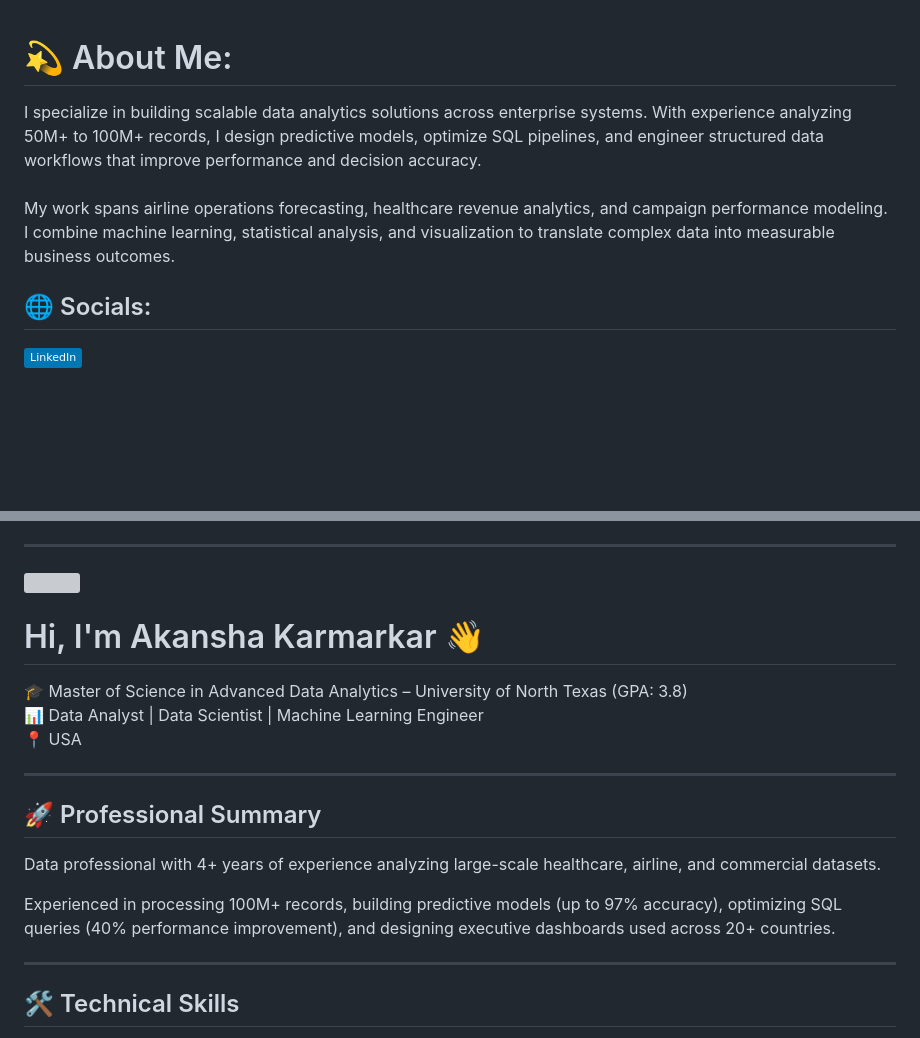
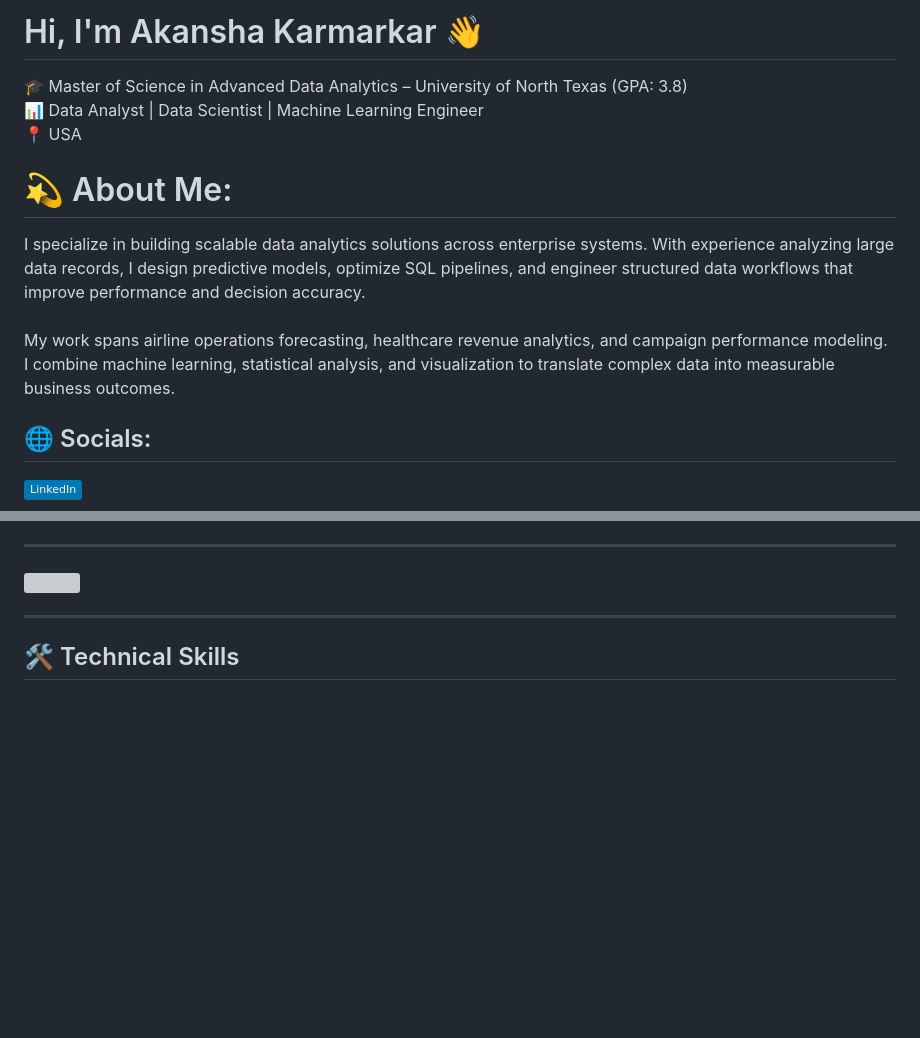
Before and after one commit to akansha-karmarkar/akansha-karmarkar, a Markdown page: README.md, 2 parts joined by grey strips. Rendered like a GitHub page; badges without logos; blank space fills up the shorter version; grey boxes are pictures that could not be loaded.

```diff
--- a/README.md
+++ b/README.md
@@ -1,5 +1,11 @@
+# Hi, I'm Akansha Karmarkar 👋
+
+🎓 Master of Science in Advanced Data Analytics – University of North Texas (GPA: 3.8)
+📊 Data Analyst | Data Scientist | Machine Learning Engineer
+📍 USA
+
 # 💫 About Me:
-I specialize in building scalable data analytics solutions across enterprise systems. With experience analyzing 50M+ to 100M+ records, I design predictive models, optimize SQL pipelines, and engineer structured data workflows that improve performance and decision accuracy.<br><br>My work spans airline operations forecasting, healthcare revenue analytics, and campaign performance modeling. I combine machine learning, statistical analysis, and visualization to translate complex data into measurable business outcomes.
+I specialize in building scalable data analytics solutions across enterprise systems. With experience analyzing large data records, I design predictive models, optimize SQL pipelines, and engineer structured data workflows that improve performance and decision accuracy.<br><br>My work spans airline operations forecasting, healthcare revenue analytics, and campaign performance modeling. I combine machine learning, statistical analysis, and visualization to translate complex data into measurable business outcomes.
 
 
 ## 🌐 Socials:
@@ -21,21 +21,6 @@ I specialize in building scalable data analytics solutions across enterprise sys
 ---
 [![](https://visitcount.itsvg.in/api?id=akansha-karmarkar&icon=0&color=0)](https://visitcount.itsvg.in)
 
-
-
-# Hi, I'm Akansha Karmarkar 👋
-
-🎓 Master of Science in Advanced Data Analytics – University of North Texas (GPA: 3.8)
-📊 Data Analyst | Data Scientist | Machine Learning Engineer
-📍 USA
-
----
-
-## 🚀 Professional Summary
-
-Data professional with 4+ years of experience analyzing large-scale healthcare, airline, and commercial datasets.
-
-Experienced in processing 100M+ records, building predictive models (up to 97% accuracy), optimizing SQL queries (40% performance improvement), and designing executive dashboards used across 20+ countries.
 
 ---
 
```
Also changed, not shown: other parts of README.md (+0 -6 lines).
